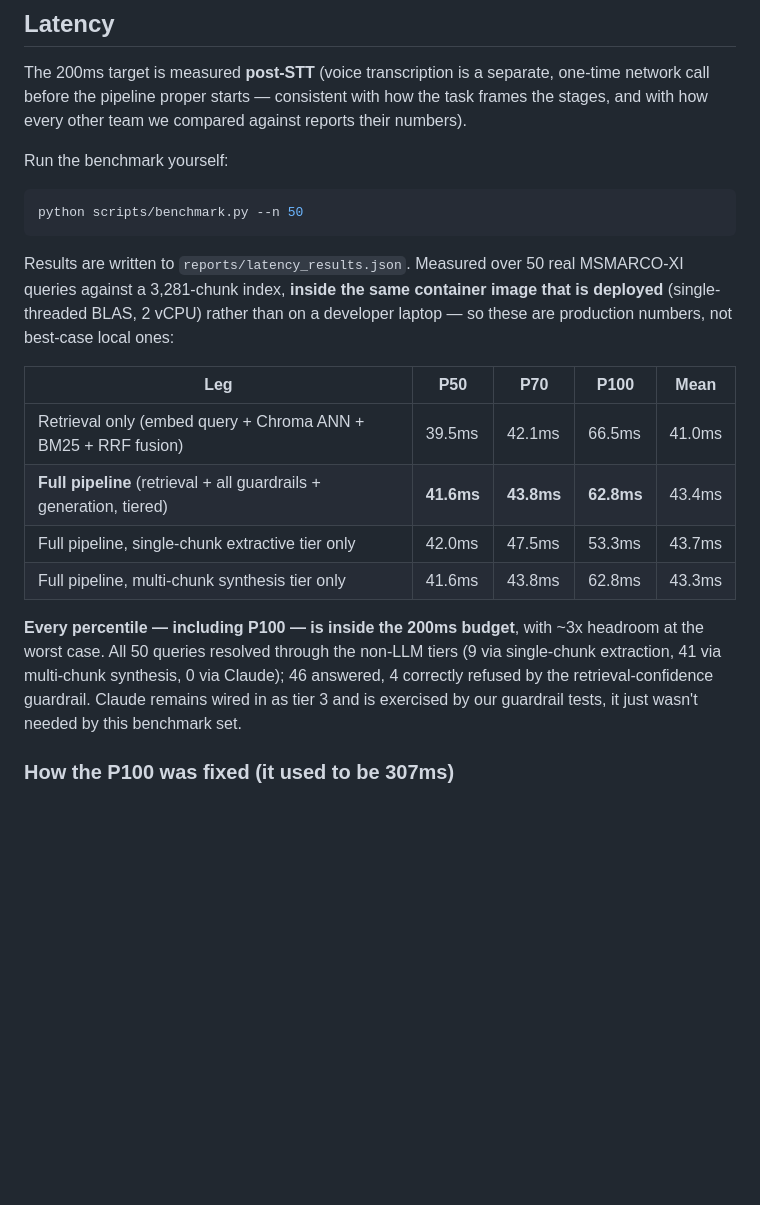
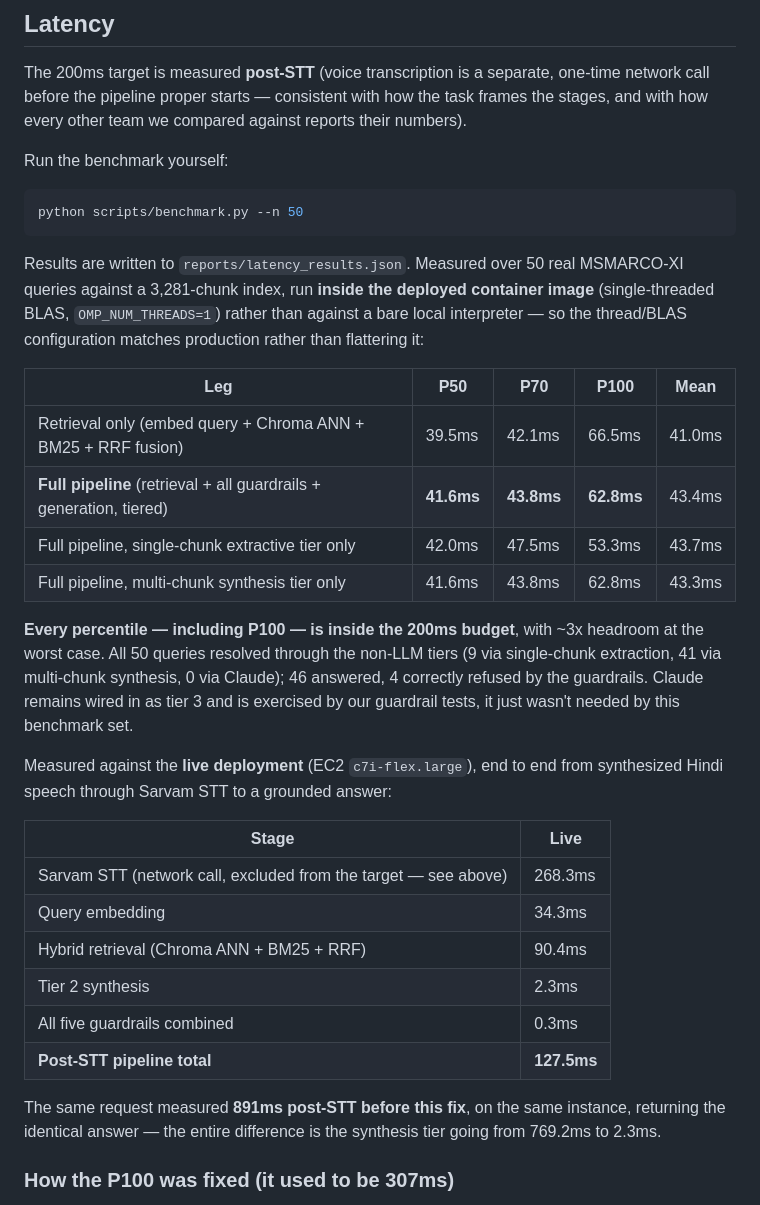
Before and after one commit to Vedanthdamn/HHGOATASK2, a Markdown page: README.md, the part around the change. Rendered like a GitHub page; blank space fills up the shorter version.

Commit message:
Add live production latency measurement to README
Records the end-to-end voice measurement taken against the deployed EC2
instance (127.5ms post-STT), alongside the container benchmark, and states
the benchmark environment precisely rather than implying it ran on the
deploy host.

````diff
--- a/README.md
+++ b/README.md
@@ -112,7 +112,7 @@ Run the benchmark yourself:
 python scripts/benchmark.py --n 50
 ```
 
-Results are written to `reports/latency_results.json`. Measured over 50 real MSMARCO-XI queries against a 3,281-chunk index, **inside the same container image that is deployed** (single-threaded BLAS, 2 vCPU) rather than on a developer laptop — so these are production numbers, not best-case local ones:
+Results are written to `reports/latency_results.json`. Measured over 50 real MSMARCO-XI queries against a 3,281-chunk index, run **inside the deployed container image** (single-threaded BLAS, `OMP_NUM_THREADS=1`) rather than against a bare local interpreter — so the thread/BLAS configuration matches production rather than flattering it:
 
 | Leg | P50 | P70 | **P100** | Mean |
 |---|---|---|---|---|
@@ -121,7 +121,20 @@ Results are written to `reports/latency_results.json`. Measured over 50 real MSM
 | Full pipeline, single-chunk extractive tier only | 42.0ms | 47.5ms | 53.3ms | 43.7ms |
 | Full pipeline, multi-chunk synthesis tier only | 41.6ms | 43.8ms | 62.8ms | 43.3ms |
 
-**Every percentile — including P100 — is inside the 200ms budget**, with ~3x headroom at the worst case. All 50 queries resolved through the non-LLM tiers (9 via single-chunk extraction, 41 via multi-chunk synthesis, 0 via Claude); 46 answered, 4 correctly refused by the retrieval-confidence guardrail. Claude remains wired in as tier 3 and is exercised by our guardrail tests, it just wasn't needed by this benchmark set.
+**Every percentile — including P100 — is inside the 200ms budget**, with ~3x headroom at the worst case. All 50 queries resolved through the non-LLM tiers (9 via single-chunk extraction, 41 via multi-chunk synthesis, 0 via Claude); 46 answered, 4 correctly refused by the guardrails. Claude remains wired in as tier 3 and is exercised by our guardrail tests, it just wasn't needed by this benchmark set.
+
+Measured against the **live deployment** (EC2 `c7i-flex.large`), end to end from synthesized Hindi speech through Sarvam STT to a grounded answer:
+
+| Stage | Live |
+|---|---|
+| Sarvam STT (network call, excluded from the target — see above) | 268.3ms |
+| Query embedding | 34.3ms |
+| Hybrid retrieval (Chroma ANN + BM25 + RRF) | 90.4ms |
+| Tier 2 synthesis | 2.3ms |
+| All five guardrails combined | 0.3ms |
+| **Post-STT pipeline total** | **127.5ms** |
+
+The same request measured **891ms post-STT before this fix**, on the same instance, returning the identical answer — the entire difference is the synthesis tier going from 769.2ms to 2.3ms.
 
 ### How the P100 was fixed (it used to be 307ms)
 
````
